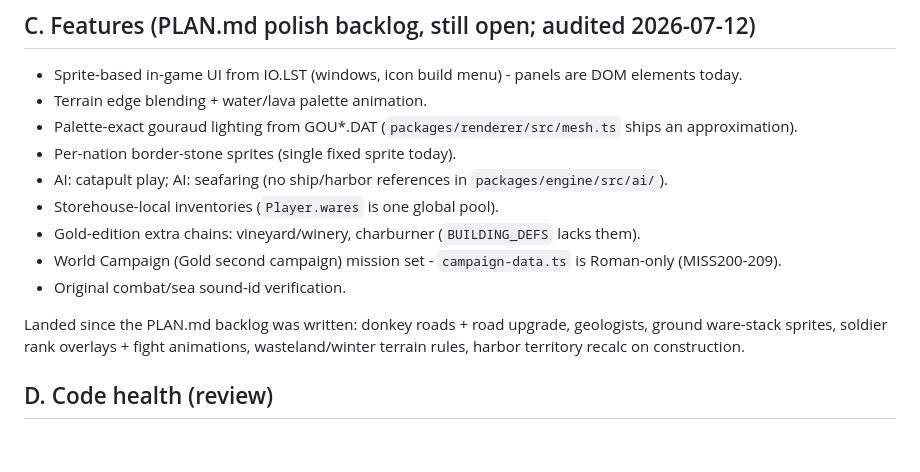
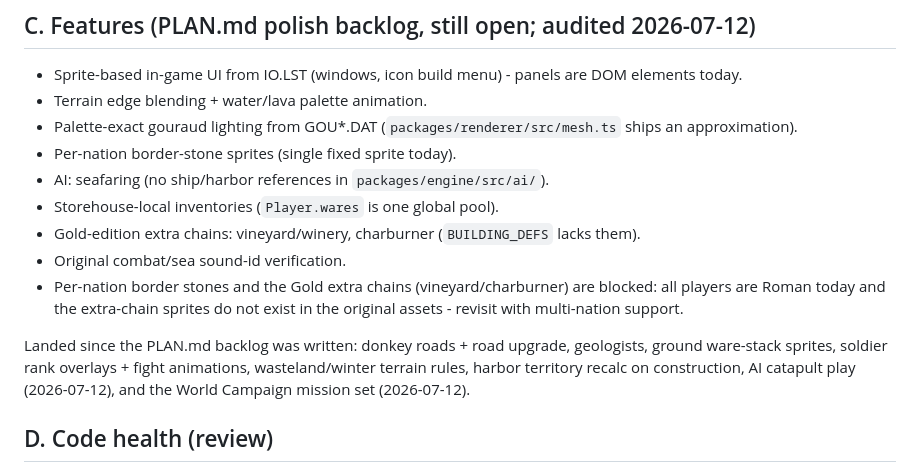
Before and after one commit to mortenoh/s2gold, a Markdown page: docs/ROADMAP.md, the part around the change. GitHub-like rendering; blank space fills up the shorter version.

Commit message:
docs: roadmap - AI catapults and World Campaign landed

```diff
--- a/docs/ROADMAP.md
+++ b/docs/ROADMAP.md
@@ -48,19 +48,20 @@ Remaining:
 - Palette-exact gouraud lighting from GOU*.DAT
   (`packages/renderer/src/mesh.ts` ships an approximation).
 - Per-nation border-stone sprites (single fixed sprite today).
-- AI: catapult play; AI: seafaring (no ship/harbor references in
-  `packages/engine/src/ai/`).
+- AI: seafaring (no ship/harbor references in `packages/engine/src/ai/`).
 - Storehouse-local inventories (`Player.wares` is one global pool).
 - Gold-edition extra chains: vineyard/winery, charburner (`BUILDING_DEFS`
   lacks them).
-- World Campaign (Gold second campaign) mission set - `campaign-data.ts` is
-  Roman-only (MISS200-209).
 - Original combat/sea sound-id verification.
+- Per-nation border stones and the Gold extra chains (vineyard/charburner)
+  are blocked: all players are Roman today and the extra-chain sprites do
+  not exist in the original assets - revisit with multi-nation support.
 
 Landed since the PLAN.md backlog was written: donkey roads + road upgrade,
 geologists, ground ware-stack sprites, soldier rank overlays + fight
 animations, wasteland/winter terrain rules, harbor territory recalc on
-construction.
+construction, AI catapult play (2026-07-12), and the World Campaign
+mission set (2026-07-12).
 
 ## D. Code health (review)
 
```
